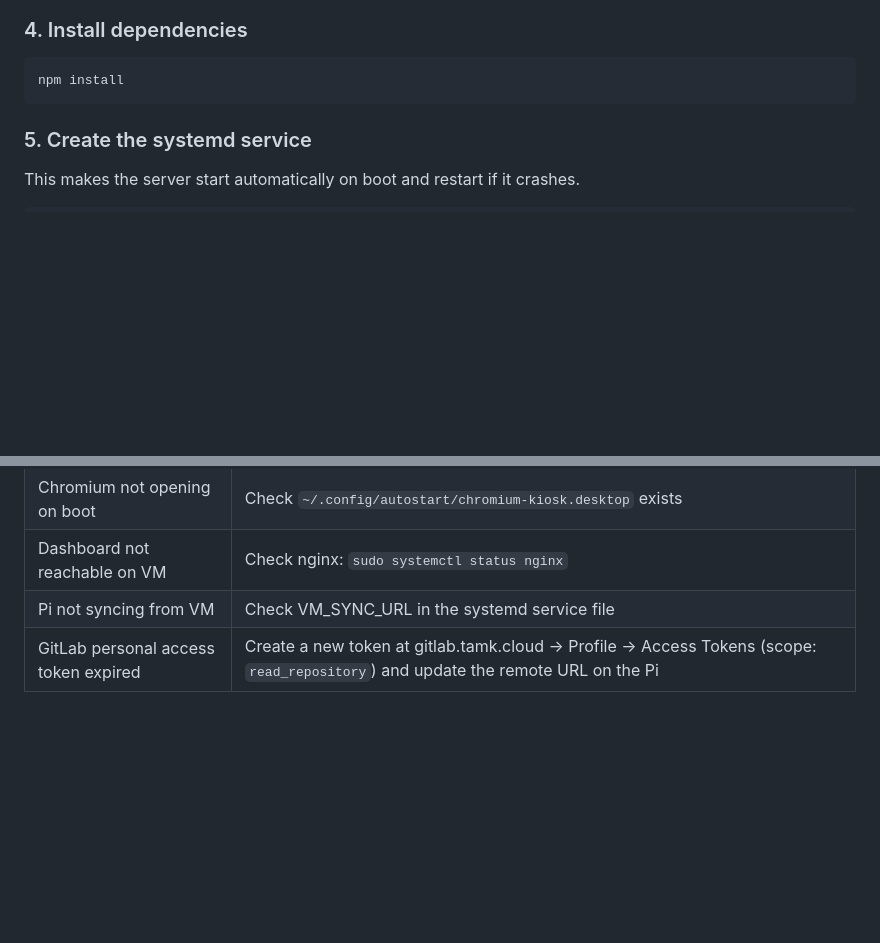
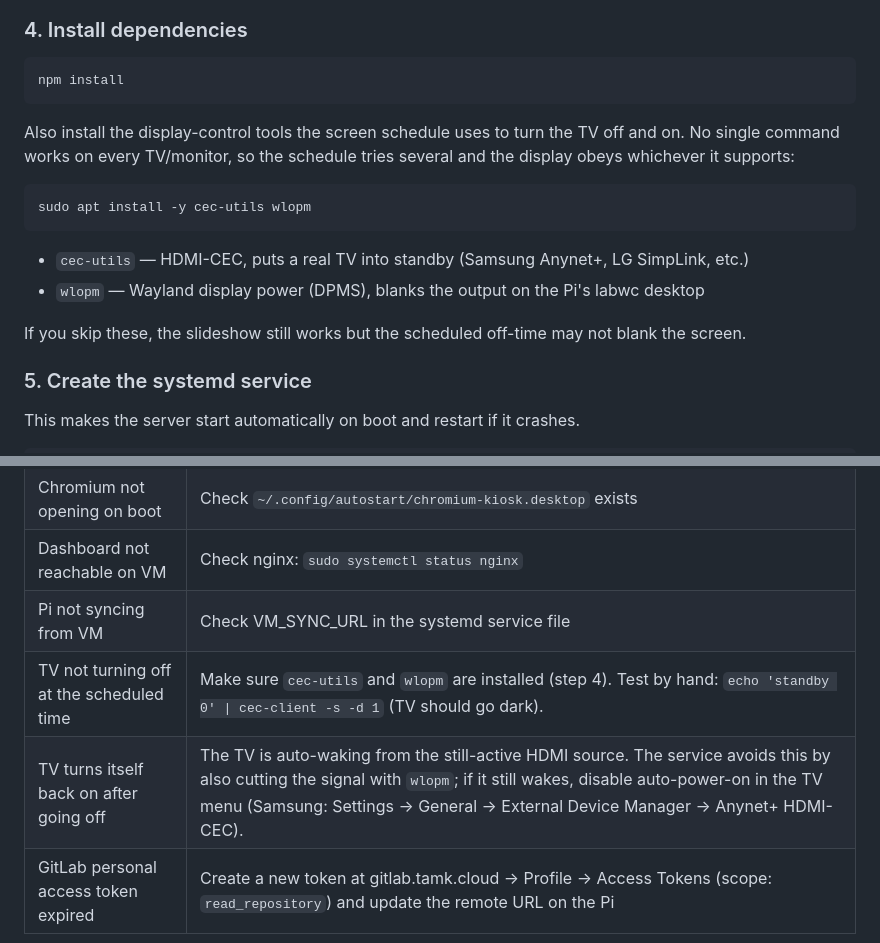
Before and after one commit to Lockz178/a3-info-screen, a Markdown page: docs/INSTALLATION_GUIDE.md, 2 parts joined by grey strips. GitHub-like rendering; blank space fills up the shorter version.

Commit message:
Document cec-utils/wlopm install and screen-off troubleshooting

````diff
--- a/docs/INSTALLATION_GUIDE.md
+++ b/docs/INSTALLATION_GUIDE.md
@@ -47,6 +47,19 @@ If prompted for credentials, use your TAMK GitLab username and a personal access
 ```bash
 npm install
 ```
+
+Also install the display-control tools the screen schedule uses to turn the TV
+off and on. No single command works on every TV/monitor, so the schedule tries
+several and the display obeys whichever it supports:
+
+```bash
+sudo apt install -y cec-utils wlopm
+```
+
+- `cec-utils` — HDMI-CEC, puts a real TV into standby (Samsung Anynet+, LG SimpLink, etc.)
+- `wlopm` — Wayland display power (DPMS), blanks the output on the Pi's labwc desktop
+
+If you skip these, the slideshow still works but the scheduled off-time may not blank the screen.
 
 ### 5. Create the systemd service
 
@@ -277,4 +290,6 @@ Each VM has its own dashboard and its own uploads folder. Teachers manage each s
 | Chromium not opening on boot | Check `~/.config/autostart/chromium-kiosk.desktop` exists |
 | Dashboard not reachable on VM | Check nginx: `sudo systemctl status nginx` |
 | Pi not syncing from VM | Check VM_SYNC_URL in the systemd service file |
+| TV not turning off at the scheduled time | Make sure `cec-utils` and `wlopm` are installed (step 4). Test by hand: `echo 'standby 0' \| cec-client -s -d 1` (TV should go dark). |
+| TV turns itself back on after going off | The TV is auto-waking from the still-active HDMI source. The service avoids this by also cutting the signal with `wlopm`; if it still wakes, disable auto-power-on in the TV menu (Samsung: Settings → General → External Device Manager → Anynet+ HDMI-CEC). |
 | GitLab personal access token expired | Create a new token at gitlab.tamk.cloud → Profile → Access Tokens (scope: `read_repository`) and update the remote URL on the Pi |
````
